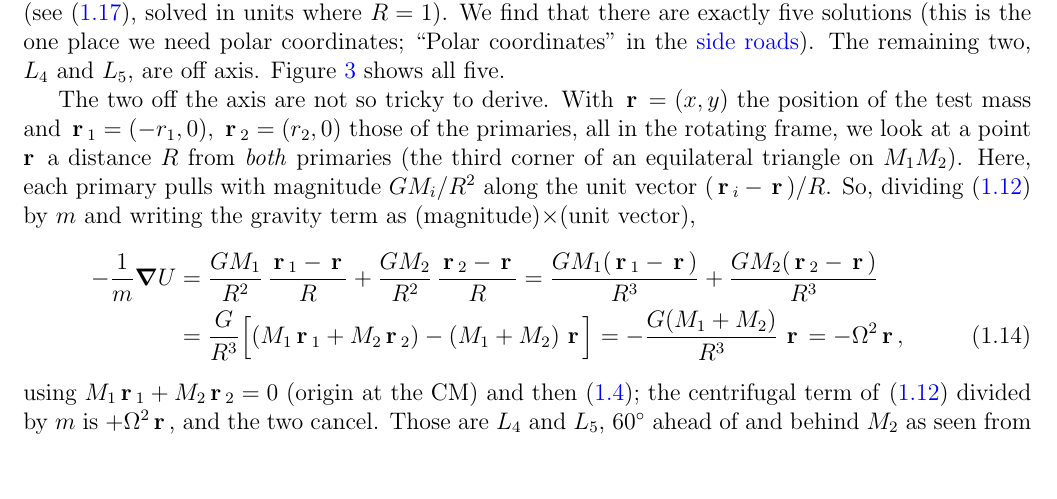
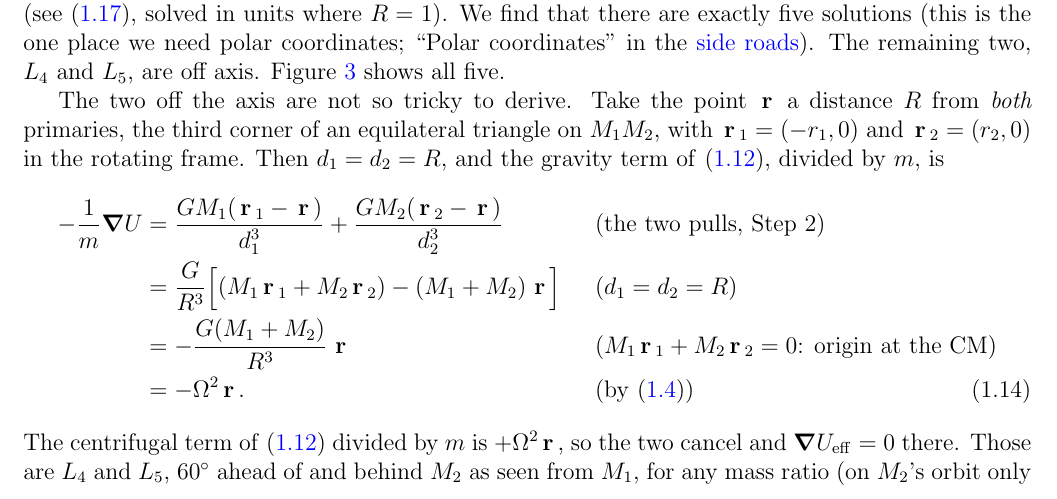
Before and after one commit to mglerner/ClassicalMechanics, a LaTeX document (Lagrangian/AstroLagrangeHandout/AstroLagrange.tex): part of page 8 of 20, cut so that both start at the same text, the shorter picture padded with empty space. Compiled offline with pdfLaTeX.

Commit message:
AstroLagrange: the L4/L5 derivation is now a four-line chain of equalities with a short annotation on each line (the two pulls; d1 = d2 = R; CM at the origin; Kepler), one sentence before and one after, instead of the prose around (1.14) (Michael: 'often better to just write out the math', 2026-11-05)
Co-Authored-By: Claude Fable 5.1 <noreply@anthropic.com>

```diff
--- a/Lagrangian/AstroLagrangeHandout/AstroLagrange.tex
+++ b/Lagrangian/AstroLagrangeHandout/AstroLagrange.tex
@@ -491,21 +491,22 @@ solved in units where $R = 1$). We find that there are exactly five solutions
 \sideroads{}). The remaining two, $L_4$ and $L_5$, are off axis.
 Figure~\ref{fig:fivepoints} shows all five.
 
-The two off the axis are not so tricky to derive.
-With $\vr = (x, y)$ the position of the test mass and $\vr_1 = (-r_1, 0)$, $\vr_2 = (r_2, 0)$
-those of the primaries, all in the rotating frame, we look at a point $\vr$ a distance $R$ from
-\emph{both} primaries (the third corner of an equilateral triangle on $M_1M_2$). Here, each
-primary pulls with magnitude $GM_i/R^2$ along the unit vector $(\vr_i - \vr)/R$.
-So, dividing \eqref{eq:equilibrium3} by $m$ and writing the gravity term as
-(magnitude)$\times$(unit vector),
+The two off the axis are not so tricky to derive. Take the point $\vr$ a distance $R$ from
+\emph{both} primaries, the third corner of an equilateral triangle on $M_1M_2$, with
+$\vr_1 = (-r_1, 0)$ and $\vr_2 = (r_2, 0)$ in the rotating frame. Then $d_1 = d_2 = R$, and the
+gravity term of \eqref{eq:equilibrium3}, divided by $m$, is
 \begin{align}
-  -\frac1m\grad U &= \frac{GM_1}{R^2}\,\frac{\vr_1 - \vr}{R} + \frac{GM_2}{R^2}\,\frac{\vr_2 - \vr}{R}
-  = \frac{GM_1(\vr_1 - \vr)}{R^3} + \frac{GM_2(\vr_2 - \vr)}{R^3} \nonumber\\
+  -\frac1m\grad U &= \frac{GM_1(\vr_1 - \vr)}{d_1^3} + \frac{GM_2(\vr_2 - \vr)}{d_2^3}
+  && \text{(the two pulls, Step 2)} \nonumber\\
   &= \frac{G}{R^3}\Bigl[(M_1\vr_1 + M_2\vr_2) - (M_1 + M_2)\,\vr\Bigr]
-  = -\frac{G(M_1 + M_2)}{R^3}\,\vr = -\Om^2\vr ,
+  && (d_1 = d_2 = R) \nonumber\\
+  &= -\frac{G(M_1 + M_2)}{R^3}\,\vr
+  && (M_1\vr_1 + M_2\vr_2 = 0\text{: origin at the CM}) \nonumber\\
+  &= -\Om^2\vr .
+  && \text{(by \eqref{eq:kepler3})}
 \end{align}
-using $M_1\vr_1 + M_2\vr_2 = 0$ (origin at the CM) and then \eqref{eq:kepler3}; the
-centrifugal term of \eqref{eq:equilibrium3} divided by $m$ is $+\Om^2\vr$, and the two cancel.
+The centrifugal term of \eqref{eq:equilibrium3} divided by $m$ is $+\Om^2\vr$, so the two cancel
+and $\grad\Ueff = 0$ there.
 Those are $L_4$ and $L_5$, $60^\circ$ ahead of and behind $M_2$ as seen from $M_1$, for any mass
 ratio (on $M_2$'s orbit only in the limit $\mu \to 0$). (Jupiter's Trojans.) In words: at the equilateral points the two bodies' gravity
 points exactly at the CM, with exactly the strength a circular orbit of angular speed $\Om$
```
Also changed, not shown: Lagrangian/AstroLagrangeHandout/AstroLagrange (student).pdf, Lagrangian/AstroLagrangeHandout/AstroLagrange.pdf.
